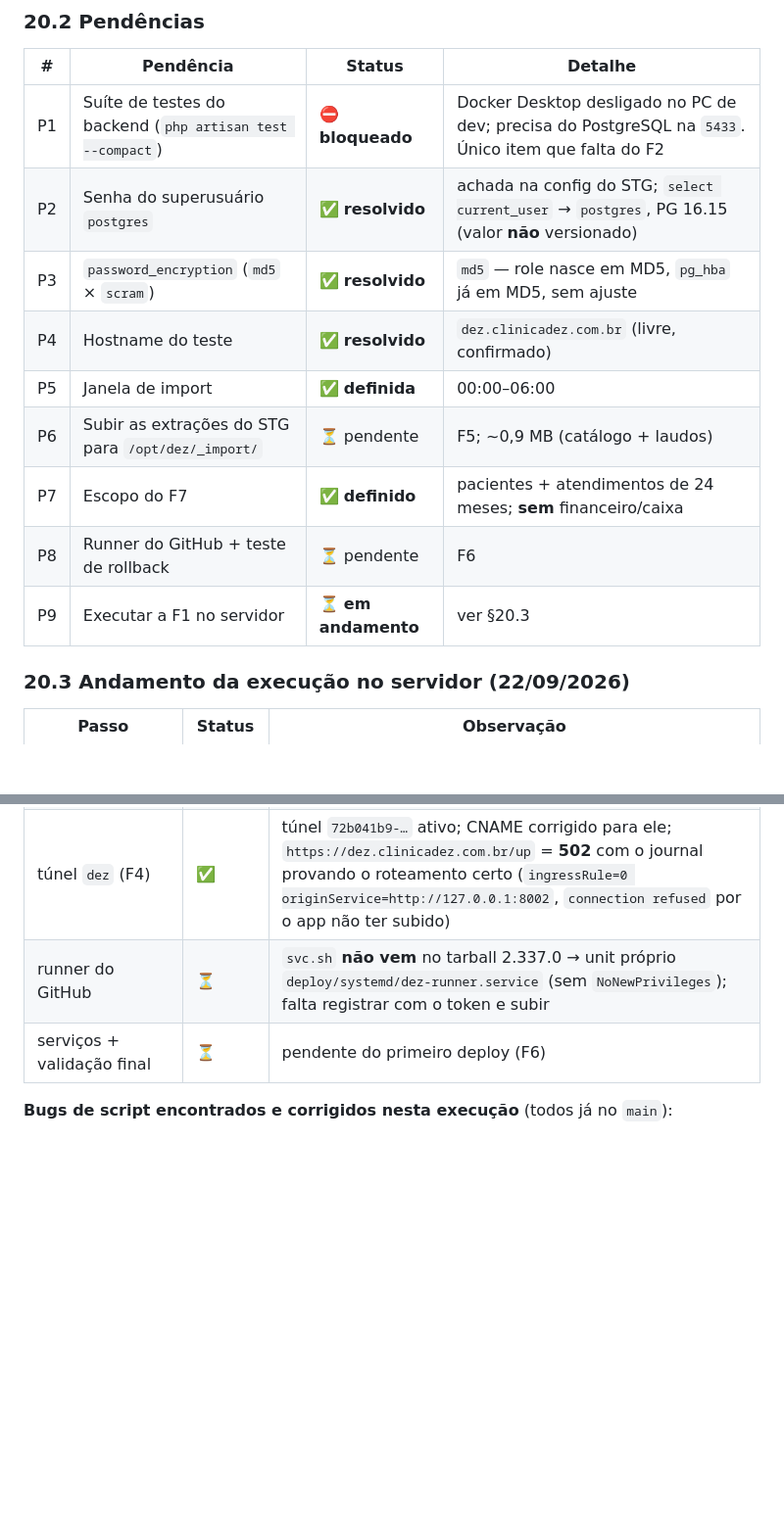
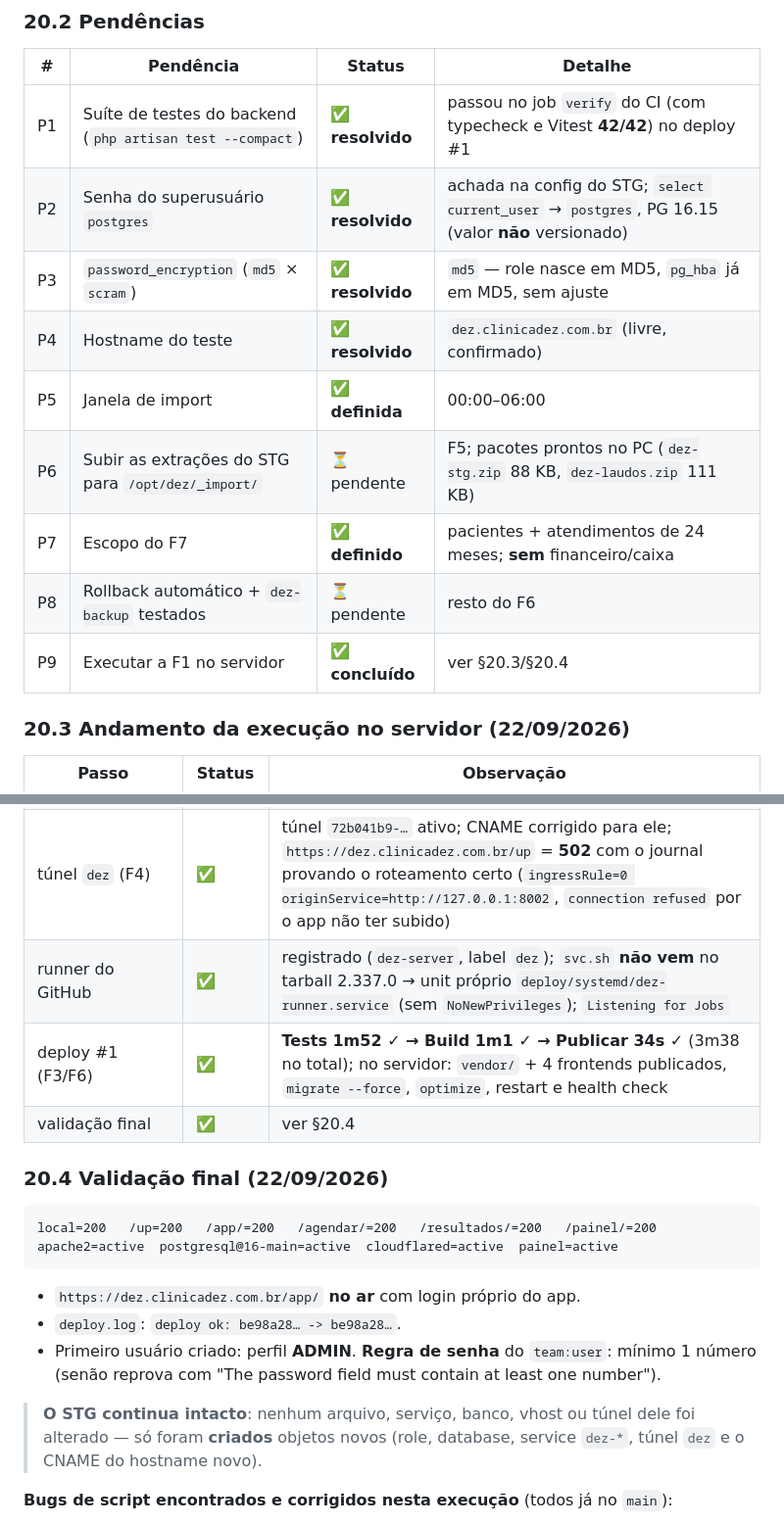
Before and after one commit to marcelocv8/sistema-dez, a Markdown page: docs/plano_deploy.md, 2 parts joined by grey strips. Shown at 98% size. GitHub-like rendering; blank space fills up the shorter version.

````diff
--- a/docs/plano_deploy.md
+++ b/docs/plano_deploy.md
@@ -857,15 +869,15 @@ com os prefixos corretos) · **borda real** com FrankenPHP 8.5 e os dists reais
 
 | # | Pendência | Status | Detalhe |
 |---|---|---|---|
-| P1 | Suíte de testes do backend (`php artisan test --compact`) | ⛔ **bloqueado** | Docker Desktop desligado no PC de dev; precisa do PostgreSQL na `5433`. Único item que falta do F2 |
+| P1 | Suíte de testes do backend (`php artisan test --compact`) | ✅ **resolvido** | passou no job `verify` do CI (com typecheck e Vitest **42/42**) no deploy #1 |
 | P2 | Senha do superusuário `postgres` | ✅ **resolvido** | achada na config do STG; `select current_user` → `postgres`, PG 16.15 (valor **não** versionado) |
 | P3 | `password_encryption` (`md5` × `scram`) | ✅ **resolvido** | `md5` — role nasce em MD5, `pg_hba` já em MD5, sem ajuste |
 | P4 | Hostname do teste | ✅ **resolvido** | `dez.clinicadez.com.br` (livre, confirmado) |
 | P5 | Janela de import | ✅ **definida** | 00:00–06:00 |
-| P6 | Subir as extrações do STG para `/opt/dez/_import/` | ⏳ pendente | F5; ~0,9 MB (catálogo + laudos) |
+| P6 | Subir as extrações do STG para `/opt/dez/_import/` | ⏳ pendente | F5; pacotes prontos no PC (`dez-stg.zip` 88 KB, `dez-laudos.zip` 111 KB) |
 | P7 | Escopo do F7 | ✅ **definido** | pacientes + atendimentos de 24 meses; **sem** financeiro/caixa |
-| P8 | Runner do GitHub + teste de rollback | ⏳ pendente | F6 |
-| P9 | Executar a F1 no servidor | ⏳ **em andamento** | ver §20.3 |
+| P8 | Rollback automático + `dez-backup` testados | ⏳ pendente | resto do F6 |
+| P9 | Executar a F1 no servidor | ✅ **concluído** | ver §20.3/§20.4 |
 
 ### 20.3 Andamento da execução no servidor (22/09/2026)
 
@@ -878,8 +890,26 @@ com os prefixos corretos) · **borda real** com FrankenPHP 8.5 e os dists reais
 | `provision.sql` (role + database) | ⚠️ parcial | objetos criados (`CREATE ROLE/DATABASE` + 5 `ALTER ROLE` + `REVOKE` + `GRANT`), mas a senha foi gravada **com aspas** (erro de quoting no `-v`) → corrigido com `ALTER ROLE`; `select current_user` → `sistema_dez|sistema_dez` ✅ |
 | `bootstrap.sh` (`.env` + chaves) | ✅ | `.env` criado; `APP_KEY`, `IDENTITY_PEPPER`, `MANAGEMENT_TOKEN_SECRET`, `DB_PASSWORD`, `APP_URL`, `SANCTUM_STATEFUL_DOMAINS` todos preenchidos; pausa avisando que falta `vendor/` (chega no deploy do CI) |
 | túnel `dez` (F4) | ✅ | túnel `72b041b9-…` ativo; CNAME corrigido para ele; `https://dez.clinicadez.com.br/up` = **502** com o journal provando o roteamento certo (`ingressRule=0 originService=http://127.0.0.1:8002`, `connection refused` por o app não ter subido) |
-| runner do GitHub | ⏳ | `svc.sh` **não vem** no tarball 2.337.0 → unit próprio `deploy/systemd/dez-runner.service` (sem `NoNewPrivileges`); falta registrar com o token e subir |
-| serviços + validação final | ⏳ | pendente do primeiro deploy (F6) |
+| runner do GitHub | ✅ | registrado (`dez-server`, label `dez`); `svc.sh` **não vem** no tarball 2.337.0 → unit próprio `deploy/systemd/dez-runner.service` (sem `NoNewPrivileges`); `Listening for Jobs` |
+| deploy #1 (F3/F6) | ✅ | **Tests 1m52 ✓ → Build 1m1 ✓ → Publicar 34s ✓** (3m38 no total); no servidor: `vendor/` + 4 frontends publicados, `migrate --force`, `optimize`, restart e health check |
+| validação final | ✅ | ver §20.4 |
+
+### 20.4 Validação final (22/09/2026)
+
+```
+local=200   /up=200   /app/=200   /agendar/=200   /resultados/=200   /painel/=200
+apache2=active  postgresql@16-main=active  cloudflared=active  painel=active
+```
+
+- `https://dez.clinicadez.com.br/app/` **no ar** com login próprio do app.
+- `deploy.log`: `deploy ok: be98a28… -> be98a28…`.
+- Primeiro usuário criado: perfil **ADMIN**.
+  **Regra de senha** do `team:user`: mínimo 1 número (senão reprova com
+  "The password field must contain at least one number").
+
+> **O STG continua intacto**: nenhum arquivo, serviço, banco, vhost ou túnel
+> dele foi alterado — só foram **criados** objetos novos (role, database,
+> service `dez-*`, túnel `dez` e o CNAME do hostname novo).
 
 **Bugs de script encontrados e corrigidos nesta execução** (todos já no `main`):
 1. `apt-get update` abortando por causa do `Label` do PPA `ondrej/php` → `AllowReleaseInfoChange` + só rodar o apt se faltar pacote.
````
Also changed, not shown: other parts of docs/plano_deploy.md (+37 -25 lines).
